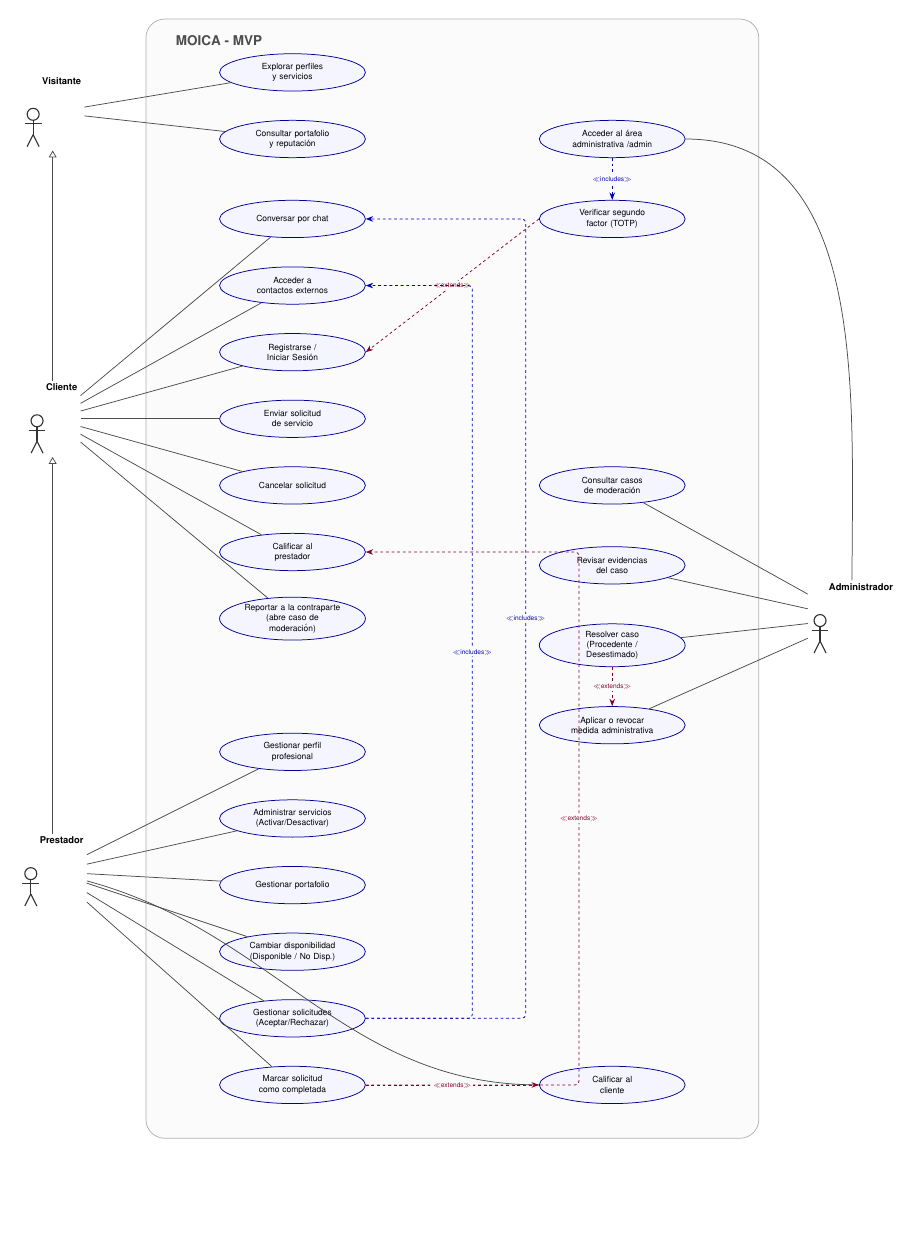
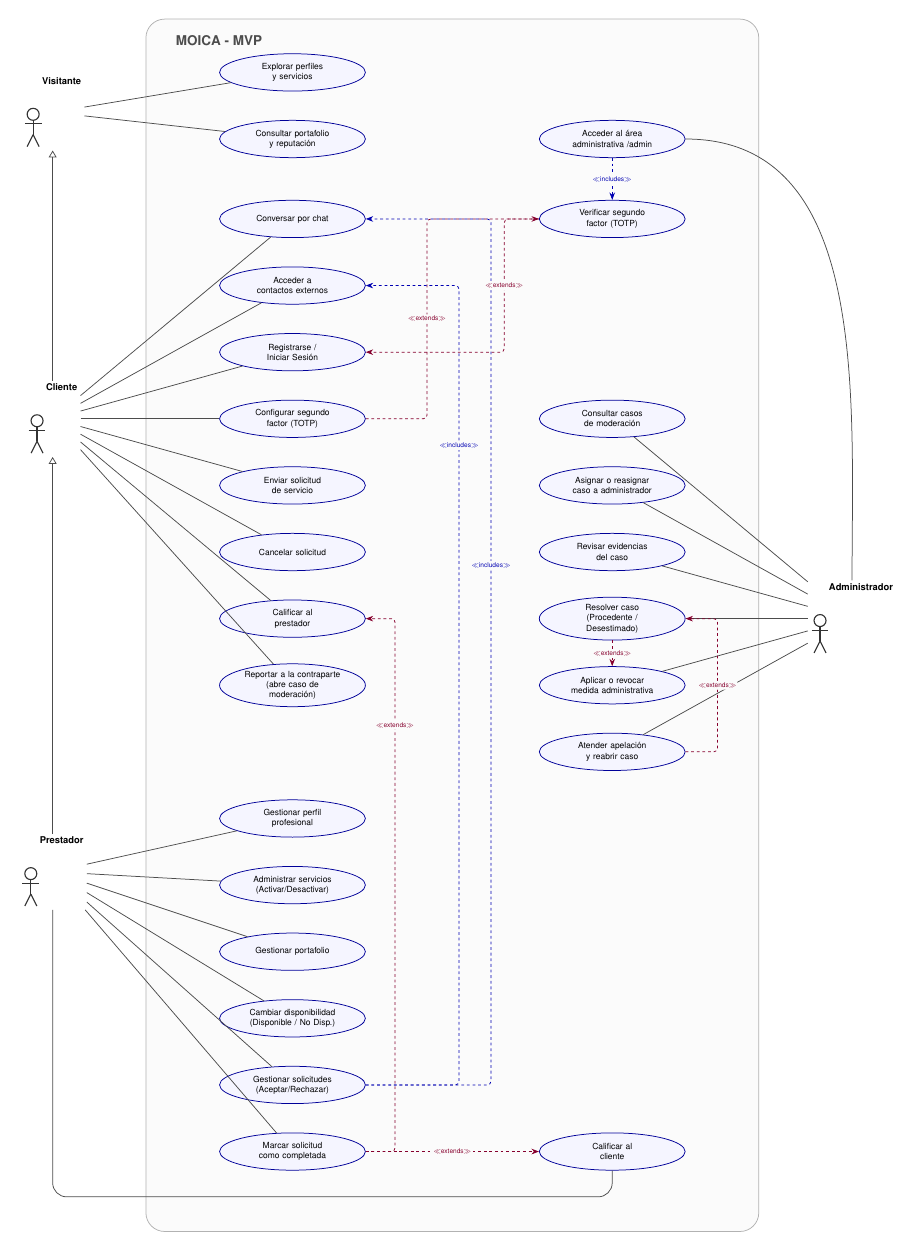
Before and after one commit to robertofabiot/moica-hackathon, a LaTeX figure (Docs/Dev/DiagramaCasosDeUso.tex): the whole page, the shorter picture padded with empty space. Compiled offline with pdfLaTeX.

Commit message:
docs: agregar casos de uso faltantes y actualizar el pdf

```diff
--- a/Docs/Dev/DiagramaCasosDeUso.tex
+++ b/Docs/Dev/DiagramaCasosDeUso.tex
@@ -37,7 +37,7 @@
 % ====================
 % LÍMITE DEL SISTEMA
 % ====================
-\draw[system] (1.5, -16) rectangle (24.5, 26);
+\draw[system] (1.5, -19.5) rectangle (24.5, 26);
 \node[below right, font=\Large\bfseries\sffamily, text=black!70] at (2.5, 25.5) {MOICA - MVP};
 
 % ====================
@@ -63,28 +63,31 @@
 \node[usecase] (UC_Cha) at (7, 18.5) {Conversar por chat};
 \node[usecase] (UC_ConEx) at (7, 16) {Acceder a\\contactos externos};
 \node[usecase] (UC_Log) at (7, 13.5) {Registrarse /\\Iniciar Sesión};
-\node[usecase] (UC_Env) at (7, 11) {Enviar solicitud\\de servicio};
-\node[usecase] (UC_Can) at (7, 8.5) {Cancelar solicitud};
-\node[usecase] (UC_CalP) at (7, 6) {Calificar al\\prestador};
-\node[usecase] (UC_Rep) at (7, 3.5) {Reportar a la contraparte\\(abre caso de moderación)};
+\node[usecase] (UC_Conf2FA) at (7, 11) {Configurar segundo\\factor (TOTP)};
+\node[usecase] (UC_Env) at (7, 8.5) {Enviar solicitud\\de servicio};
+\node[usecase] (UC_Can) at (7, 6) {Cancelar solicitud};
+\node[usecase] (UC_CalP) at (7, 3.5) {Calificar al\\prestador};
+\node[usecase] (UC_Rep) at (7, 1) {Reportar a la contraparte\\(abre caso de moderación)};
 
-\node[usecase] (UC_GP) at (7, -1.5) {Gestionar perfil\\profesional};
-\node[usecase] (UC_GS) at (7, -4) {Administrar servicios\\(Activar/Desactivar)};
-\node[usecase] (UC_GPo) at (7, -6.5) {Gestionar portafolio};
-\node[usecase] (UC_Disp) at (7, -9) {Cambiar disponibilidad\\(Disponible / No Disp.)};
-\node[usecase] (UC_AR) at (7, -11.5) {Gestionar solicitudes\\(Aceptar/Rechazar)};
-\node[usecase] (UC_Comp) at (7, -14) {Marcar solicitud\\como completada};
+\node[usecase] (UC_GP) at (7, -4) {Gestionar perfil\\profesional};
+\node[usecase] (UC_GS) at (7, -6.5) {Administrar servicios\\(Activar/Desactivar)};
+\node[usecase] (UC_GPo) at (7, -9) {Gestionar portafolio};
+\node[usecase] (UC_Disp) at (7, -11.5) {Cambiar disponibilidad\\(Disponible / No Disp.)};
+\node[usecase] (UC_AR) at (7, -14) {Gestionar solicitudes\\(Aceptar/Rechazar)};
+\node[usecase] (UC_Comp) at (7, -16.5) {Marcar solicitud\\como completada};
 
 % --- Columna Derecha (Calificar al cliente y Administrador) ---
-\node[usecase] (UC_CalC) at (19, -14) {Calificar al\\cliente};
+\node[usecase] (UC_CalC) at (19, -16.5) {Calificar al\\cliente};
 
 \node[usecase] (UC_Adm) at (19, 21.5) {Acceder al área\\administrativa /admin};
 \node[usecase] (UC_2FA) at (19, 18.5) {Verificar segundo\\factor (TOTP)};
 
-\node[usecase] (UC_CRep) at (19, 8.5) {Consultar casos\\de moderación};
-\node[usecase] (UC_RevE) at (19, 5.5) {Revisar evidencias\\del caso};
-\node[usecase] (UC_ResR) at (19, 2.5) {Resolver caso\\(Procedente / Desestimado)};
-\node[usecase] (UC_EmiM) at (19, -0.5) {Aplicar o revocar\\medida administrativa};
+\node[usecase] (UC_CRep) at (19, 11) {Consultar casos\\de moderación};
+\node[usecase] (UC_Asig) at (19, 8.5) {Asignar o reasignar\\caso a administrador};
+\node[usecase] (UC_RevE) at (19, 6) {Revisar evidencias\\del caso};
+\node[usecase] (UC_ResR) at (19, 3.5) {Resolver caso\\(Procedente / Desestimado)};
+\node[usecase] (UC_EmiM) at (19, 1) {Aplicar o revocar\\medida administrativa};
+\node[usecase] (UC_Apel) at (19, -1.5) {Atender apelación\\y reabrir caso};
 
 
 % ====================
@@ -111,46 +115,67 @@
 \draw[assoc] (P) -- (UC_Disp);
 \draw[assoc] (P) -- (UC_AR);
 \draw[assoc] (P) -- (UC_Comp);
-\draw[assoc] (P) to[out=-15, in=180] (UC_CalC.west);
+% Rutada ortogonalmente por debajo para no cruzar los casos de uso
+\draw[assoc, rounded corners=15pt] (P) -- (-2, -18.2) -| (UC_CalC.south);
 
 % Administrador
 \draw[assoc] (A) to[out=90, in=0] (UC_Adm.east);
 \draw[assoc] (A) -- (UC_CRep);
+\draw[assoc] (A) -- (UC_Asig);
 \draw[assoc] (A) -- (UC_RevE);
 \draw[assoc] (A) -- (UC_ResR);
 \draw[assoc] (A) -- (UC_EmiM);
+\draw[assoc] (A) -- (UC_Apel);
 
 
 % ====================
 % INCLUDES / EXTENDS
 % ====================
 
-% UC_Adm includes UC_2FA
+% UC_Adm includes UC_2FA (Línea recta vertical)
 \draw[include] (UC_Adm.south) -- node[pos=0.5, fill=gray!3, font=\scriptsize\sffamily, text=blue!70!black, inner sep=2pt] {$\ll$\textsf{includes}$\gg$} (UC_2FA.north);
 
-% UC_2FA extends UC_Log
-\draw[extend] (UC_2FA.west) -- node[pos=0.5, fill=gray!3, font=\scriptsize\sffamily, text=purple!70!black, inner sep=2pt] {$\ll$\textsf{extends}$\gg$} (UC_Log.east);
+% UC_ResR extends UC_EmiM (Línea recta vertical)
+\draw[extend] (UC_ResR.south) -- node[pos=0.5, fill=gray!3, font=\scriptsize\sffamily, text=purple!70!black, inner sep=2pt] {$\ll$\textsf{extends}$\gg$} (UC_EmiM.north);
 
-% UC_AR includes UC_ConEx
-\coordinate (R3) at ($(UC_AR.east) + (4.0, 0)$);
-\coordinate (R4) at (R3 |- UC_ConEx.east);
-\draw[include, rounded corners] (UC_AR.east) -- (R3) -- (R4) node[pos=0.5, fill=gray!3, font=\scriptsize\sffamily, text=blue!70!black, inner sep=2pt] {$\ll$\textsf{includes}$\gg$} -- (UC_ConEx.east);
-
-% UC_AR includes UC_Cha
-\coordinate (R1) at ($(UC_AR.east) + (6.0, 0)$);
-\coordinate (R2) at (R1 |- UC_Cha.east);
-\draw[include, rounded corners] (UC_AR.east) -- (R1) -- (R2) node[pos=0.5, fill=gray!3, font=\scriptsize\sffamily, text=blue!70!black, inner sep=2pt] {$\ll$\textsf{includes}$\gg$} -- (UC_Cha.east);
-
-% UC_Comp extends UC_CalP
-\coordinate (R5) at ($(UC_Comp.east) + (8.0, 0)$);
-\coordinate (R6) at (R5 |- UC_CalP.east);
-\draw[extend, rounded corners] (UC_Comp.east) -- (R5) -- (R6) node[pos=0.5, fill=gray!3, font=\scriptsize\sffamily, text=purple!70!black, inner sep=2pt] {$\ll$\textsf{extends}$\gg$} -- (UC_CalP.east);
-
-% UC_Comp extends UC_CalC
+% UC_Comp extends UC_CalC (Línea recta horizontal)
 \draw[extend] (UC_Comp.east) -- node[pos=0.5, fill=gray!3, font=\scriptsize\sffamily, text=purple!70!black, inner sep=2pt] {$\ll$\textsf{extends}$\gg$} (UC_CalC.west);
 
-% UC_ResR extends UC_EmiM
-\draw[extend] (UC_ResR.south) -- node[pos=0.5, fill=gray!3, font=\scriptsize\sffamily, text=purple!70!black, inner sep=2pt] {$\ll$\textsf{extends}$\gg$} (UC_EmiM.north);
+
+% --- RUTAS ORTOGONALES EVITANDO SUPERPOSICIÓN (Bus Vertical) ---
+
+% Carril 1: UC_Comp extends UC_CalP
+\coordinate (V1) at ($(UC_Comp.east) + (1.1, 0)$);
+\coordinate (V2) at (V1 |- UC_CalP.east);
+\draw[extend, rounded corners] (UC_Comp.east) -- (V1) -- node[pos=0.8, fill=gray!3, font=\scriptsize\sffamily, text=purple!70!black, inner sep=2pt] {$\ll$\textsf{extends}$\gg$} (V2) -- (UC_CalP.east);
+
+% Carril 2: UC_Conf2FA extends UC_2FA
+\coordinate (V3) at ($(UC_Conf2FA.east) + (2.3, 0)$);
+\coordinate (V4) at (V3 |- UC_2FA.west);
+\draw[extend, rounded corners] (UC_Conf2FA.east) -- (V3) -- node[pos=0.5, fill=gray!3, font=\scriptsize\sffamily, text=purple!70!black, inner sep=2pt] {$\ll$\textsf{extends}$\gg$} (V4) -- (UC_2FA.west);
+
+% Carril 3: UC_AR includes UC_ConEx
+\coordinate (V5) at ($(UC_AR.east) + (3.5, 0)$);
+\coordinate (V6) at (V5 |- UC_ConEx.east);
+\draw[include, rounded corners] (UC_AR.east) -- (V5) -- node[pos=0.8, fill=gray!3, font=\scriptsize\sffamily, text=blue!70!black, inner sep=2pt] {$\ll$\textsf{includes}$\gg$} (V6) -- (UC_ConEx.east);
+
+% Carril 4: UC_AR includes UC_Cha
+\coordinate (V7) at ($(UC_AR.east) + (4.7, 0)$);
+\coordinate (V8) at (V7 |- UC_Cha.east);
+\draw[include, rounded corners] (UC_AR.east) -- (V7) -- node[pos=0.6, fill=gray!3, font=\scriptsize\sffamily, text=blue!70!black, inner sep=2pt] {$\ll$\textsf{includes}$\gg$} (V8) -- (UC_Cha.east);
+
+% Carril 5: UC_2FA extends UC_Log
+\coordinate (V9) at ($(UC_2FA.west) + (-1.3, 0)$);
+\coordinate (V10) at (V9 |- UC_Log.east);
+\draw[extend, rounded corners] (UC_2FA.west) -- (V9) -- node[pos=0.5, fill=gray!3, font=\scriptsize\sffamily, text=purple!70!black, inner sep=2pt] {$\ll$\textsf{extends}$\gg$} (V10) -- (UC_Log.east);
+
+
+% --- RUTAS EXTERNAS ---
+
+% UC_Apel extends UC_ResR (rodeando por la derecha para no cruzar UC_EmiM)
+\coordinate (V11) at ($(UC_Apel.east) + (1.2, 0)$);
+\coordinate (V12) at (V11 |- UC_ResR.east);
+\draw[extend, rounded corners] (UC_Apel.east) -- (V11) -- node[pos=0.5, fill=gray!3, font=\scriptsize\sffamily, text=purple!70!black, inner sep=2pt] {$\ll$\textsf{extends}$\gg$} (V12) -- (UC_ResR.east);
 
 \end{tikzpicture}
 \end{document}
```
Also changed, not shown: Docs/Dev/DiagramaCasosDeUso.pdf, Docs/Dev/DiagramaCasosDeUso.tex (1 more changed lines).
